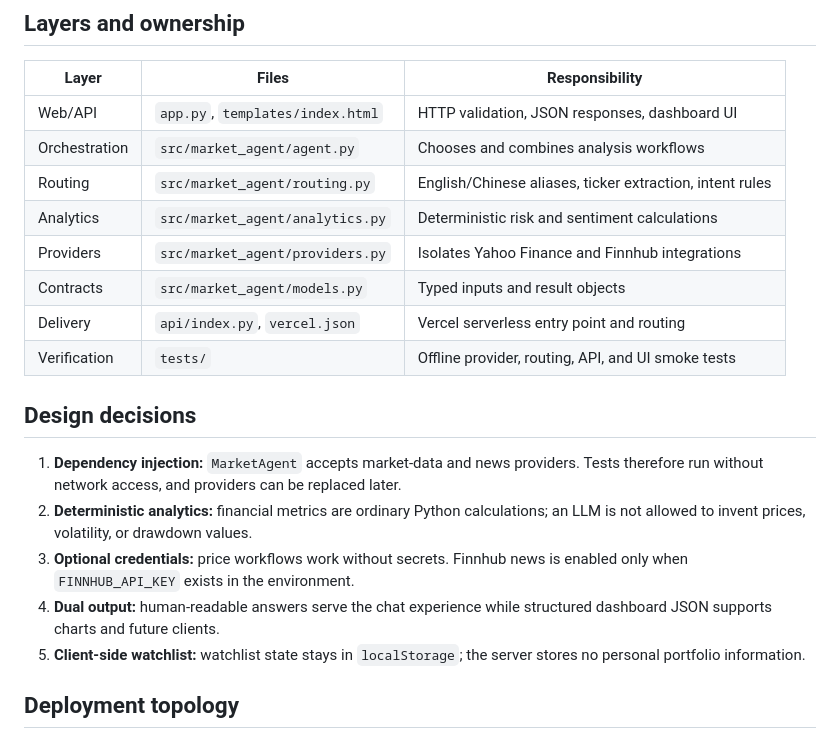
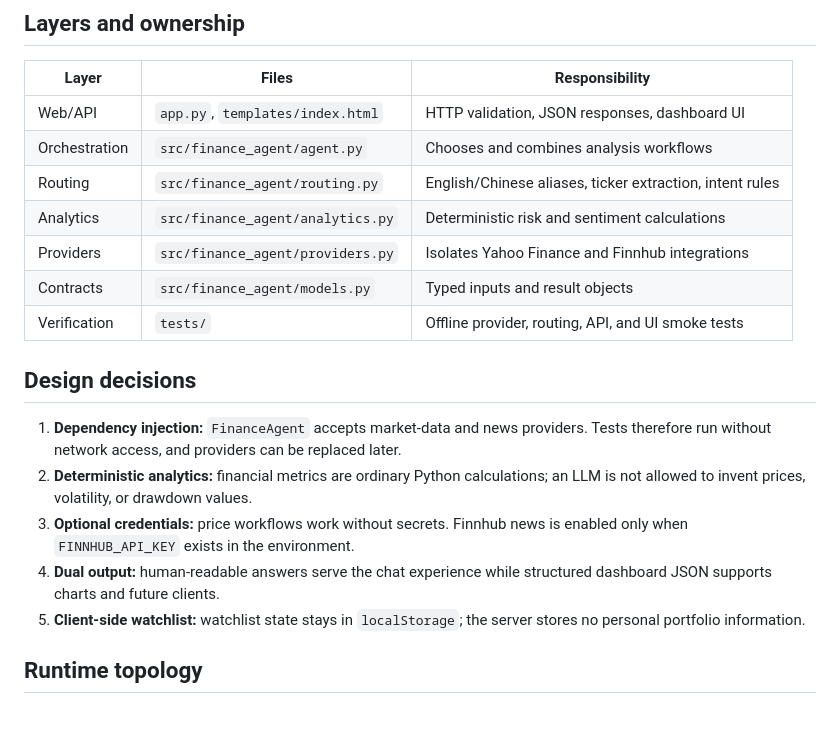
Before and after one commit to xs2588-prog/finance-intelligence-agent, a Markdown page: docs/ARCHITECTURE.md, the part around one of its changes. Drawn GitHub-style.

Commit message:
Rename project to Finance Intelligence Agent

```diff
--- a/docs/ARCHITECTURE.md
+++ b/docs/ARCHITECTURE.md
@@ -52,17 +52,16 @@ GET /api/dashboard/<ticker>
 | Layer | Files | Responsibility |
 |---|---|---|
 | Web/API | `app.py`, `templates/index.html` | HTTP validation, JSON responses, dashboard UI |
-| Orchestration | `src/market_agent/agent.py` | Chooses and combines analysis workflows |
-| Routing | `src/market_agent/routing.py` | English/Chinese aliases, ticker extraction, intent rules |
-| Analytics | `src/market_agent/analytics.py` | Deterministic risk and sentiment calculations |
-| Providers | `src/market_agent/providers.py` | Isolates Yahoo Finance and Finnhub integrations |
-| Contracts | `src/market_agent/models.py` | Typed inputs and result objects |
-| Delivery | `api/index.py`, `vercel.json` | Vercel serverless entry point and routing |
+| Orchestration | `src/finance_agent/agent.py` | Chooses and combines analysis workflows |
+| Routing | `src/finance_agent/routing.py` | English/Chinese aliases, ticker extraction, intent rules |
+| Analytics | `src/finance_agent/analytics.py` | Deterministic risk and sentiment calculations |
+| Providers | `src/finance_agent/providers.py` | Isolates Yahoo Finance and Finnhub integrations |
+| Contracts | `src/finance_agent/models.py` | Typed inputs and result objects |
 | Verification | `tests/` | Offline provider, routing, API, and UI smoke tests |
 
 ## Design decisions
 
-1. **Dependency injection:** `MarketAgent` accepts market-data and news providers.
+1. **Dependency injection:** `FinanceAgent` accepts market-data and news providers.
    Tests therefore run without network access, and providers can be replaced later.
 2. **Deterministic analytics:** financial metrics are ordinary Python calculations;
    an LLM is not allowed to invent prices, volatility, or drawdown values.
@@ -73,5 +72,5 @@ GET /api/dashboard/<ticker>
 5. **Client-side watchlist:** watchlist state stays in `localStorage`; the server
    stores no personal portfolio information.
 
-## Deployment topology
+## Runtime topology
 
```
Also changed, not shown: other parts of docs/ARCHITECTURE.md (+5 -13 lines).
